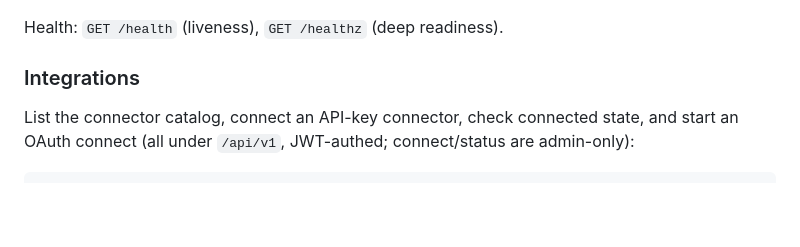
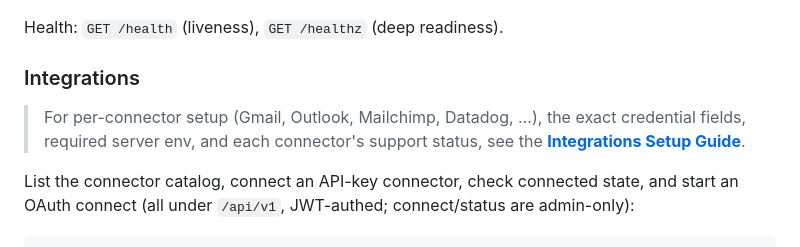
Before and after one commit to centeba/notification-hub, a Markdown page: docs/USER_GUIDE.md, the part around the change. Rendered like a GitHub page; blank space fills up the shorter version.

```diff
--- a/docs/USER_GUIDE.md
+++ b/docs/USER_GUIDE.md
@@ -87,6 +87,10 @@ Health: `GET /health` (liveness), `GET /healthz` (deep readiness).
 
 ### Integrations
 
+> For per-connector setup (Gmail, Outlook, Mailchimp, Datadog, …), the exact
+> credential fields, required server env, and each connector's support status,
+> see the **[Integrations Setup Guide](INTEGRATIONS.md)**.
+
 List the connector catalog, connect an API-key connector, check connected state,
 and start an OAuth connect (all under `/api/v1`, JWT-authed; connect/status are
 admin-only):
```
Also changed, not shown: README.md (+1 -0 lines), docs/INTEGRATIONS.md (added, +272 -0 lines).
